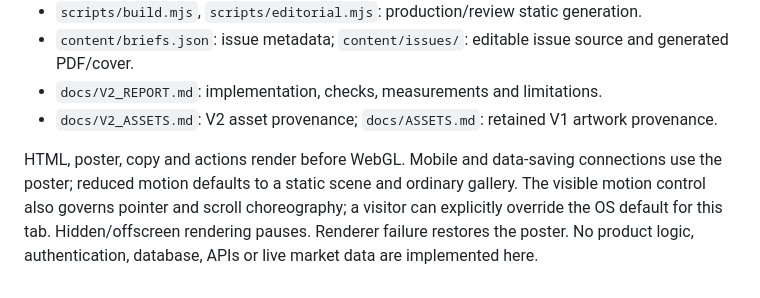
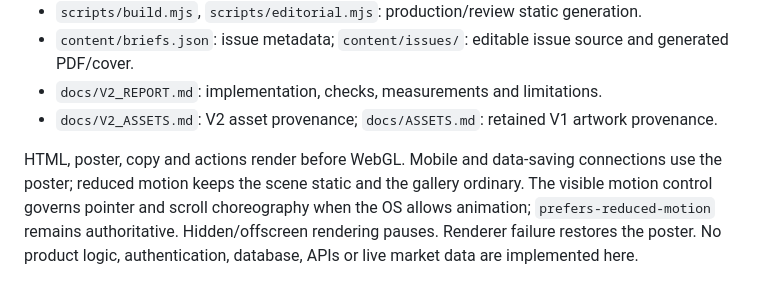
Before and after one commit to sarthakk-1126/marketdeck-web, a Markdown page: README.md, the part around the change. Rendered like a GitHub page.

Commit message:
Document reduced motion precedence

```diff
--- a/README.md
+++ b/README.md
@@ -45,4 +45,4 @@ See [the editorial workflow](docs/EDITORIAL_WORKFLOW.md). The six-page first Bri
 - `docs/V2_REPORT.md`: implementation, checks, measurements and limitations.
 - `docs/V2_ASSETS.md`: V2 asset provenance; `docs/ASSETS.md`: retained V1 artwork provenance.
 
-HTML, poster, copy and actions render before WebGL. Mobile and data-saving connections use the poster; reduced motion defaults to a static scene and ordinary gallery. The visible motion control also governs pointer and scroll choreography; a visitor can explicitly override the OS default for this tab. Hidden/offscreen rendering pauses. Renderer failure restores the poster. No product logic, authentication, database, APIs or live market data are implemented here.
+HTML, poster, copy and actions render before WebGL. Mobile and data-saving connections use the poster; reduced motion keeps the scene static and the gallery ordinary. The visible motion control governs pointer and scroll choreography when the OS allows animation; `prefers-reduced-motion` remains authoritative. Hidden/offscreen rendering pauses. Renderer failure restores the poster. No product logic, authentication, database, APIs or live market data are implemented here.
```
